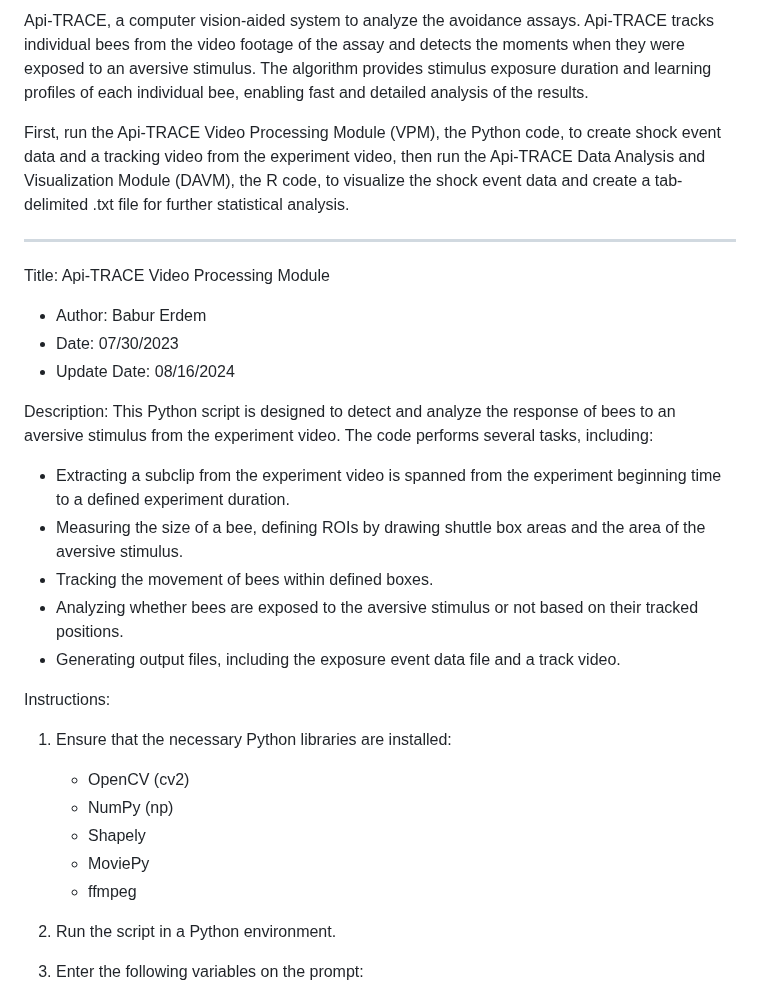
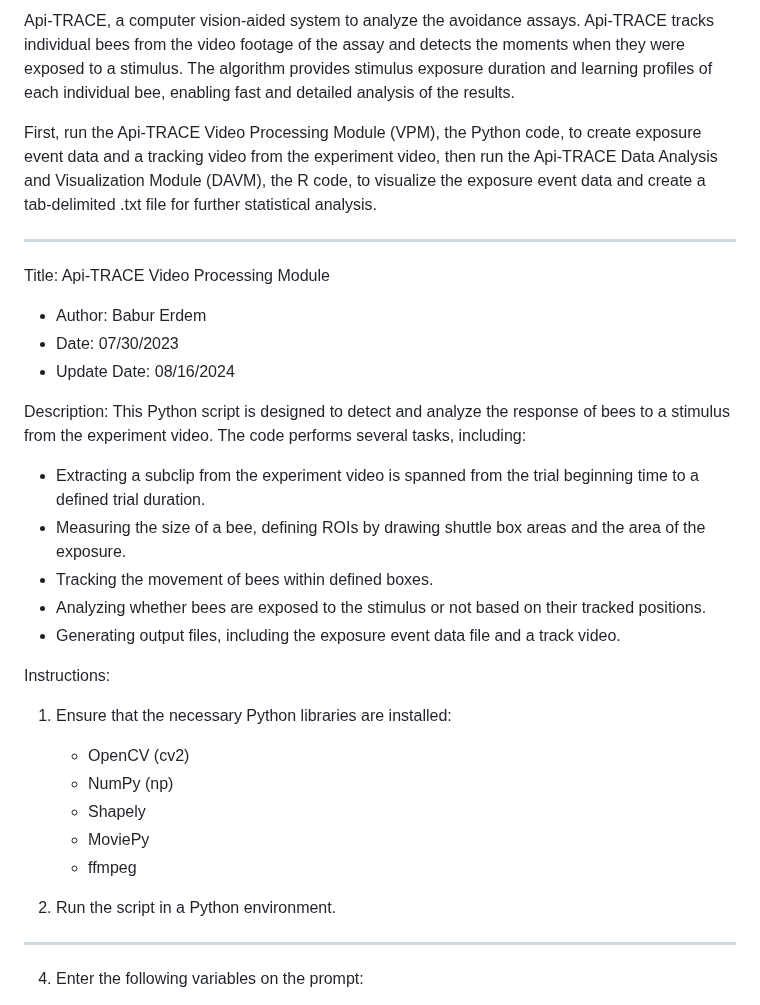
Before and after one commit to baburerdem/Api-TRACE, a Markdown page: README.md, the part around the change. GitHub-like rendering.

```diff
--- a/README.md
+++ b/README.md
@@ -1,6 +1,6 @@
-Api-TRACE, a computer vision-aided system to analyze the avoidance assays. Api-TRACE tracks individual bees from the video footage of the assay and detects the moments when they were exposed to an aversive stimulus. The algorithm provides stimulus exposure duration and learning profiles of each individual bee, enabling fast and detailed analysis of the results.
+Api-TRACE, a computer vision-aided system to analyze the avoidance assays. Api-TRACE tracks individual bees from the video footage of the assay and detects the moments when they were exposed to a stimulus. The algorithm provides stimulus exposure duration and learning profiles of each individual bee, enabling fast and detailed analysis of the results.
 
-First, run the Api-TRACE Video Processing Module (VPM), the Python code, to create shock event data and a tracking video from the experiment video, then run the Api-TRACE Data Analysis and Visualization Module (DAVM), the R code, to visualize the shock event data and create a tab-delimited .txt file for further statistical analysis.
+First, run the Api-TRACE Video Processing Module (VPM), the Python code, to create exposure event data and a tracking video from the experiment video, then run the Api-TRACE Data Analysis and Visualization Module (DAVM), the R code, to visualize the exposure event data and create a tab-delimited .txt file for further statistical analysis.
 
 ---
 Title: Api-TRACE Video Processing Module
@@ -9,12 +9,12 @@ Title: Api-TRACE Video Processing Module
 - Update Date: 08/16/2024
 
 Description:
-This Python script is designed to detect and analyze the response of bees to an aversive stimulus from the experiment video.
+This Python script is designed to detect and analyze the response of bees to a stimulus from the experiment video.
 The code performs several tasks, including:
-- Extracting a subclip from the experiment video is spanned from the experiment beginning time to a defined experiment duration.
-- Measuring the size of a bee, defining ROIs by drawing shuttle box areas and the area of the aversive stimulus.
+- Extracting a subclip from the experiment video is spanned from the trial beginning time to a defined trial duration.
+- Measuring the size of a bee, defining ROIs by drawing shuttle box areas and the area of the exposure.
 - Tracking the movement of bees within defined boxes.
-- Analyzing whether bees are exposed to the aversive stimulus or not based on their tracked positions.
+- Analyzing whether bees are exposed to the stimulus or not based on their tracked positions.
 - Generating output files, including the exposure event data file and a track video.
 
 Instructions:
@@ -26,7 +26,7 @@ Instructions:
 	- ffmpeg
 
 3. Run the script in a Python environment.
-
+----------
 4. Enter the following variables on the prompt:
 	- `Write the name of the experiment video:` : Name of the experiment video such as SampleVideo.mp4.
 	- `Shock begin time (hh:mm:ss):`: Time when the shock was applied in the experiment video.
```
